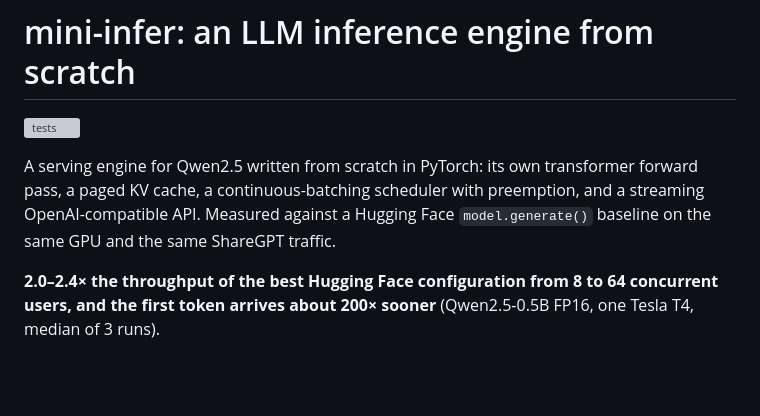
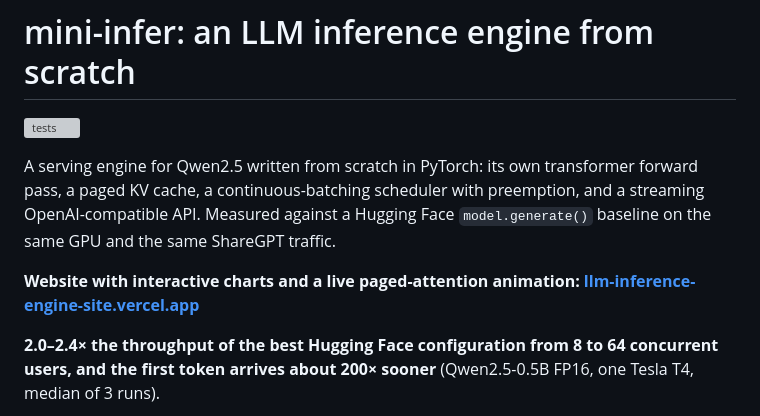
Before and after one commit to Vansh8010-boop/LLM-Inference-Engine, a Markdown page: README.md, the part around the change. GitHub-like rendering; blank space fills up the shorter version; grey boxes are pictures that could not be loaded.

Commit message:
6th commit - link the live website

```diff
--- a/README.md
+++ b/README.md
@@ -6,6 +6,9 @@ A serving engine for Qwen2.5 written from scratch in PyTorch: its own transforme
 forward pass, a paged KV cache, a continuous-batching scheduler with preemption,
 and a streaming OpenAI-compatible API. Measured against a Hugging Face
 `model.generate()` baseline on the same GPU and the same ShareGPT traffic.
+
+**Website with interactive charts and a live paged-attention animation:
+[llm-inference-engine-site.vercel.app](https://llm-inference-engine-site.vercel.app/)**
 
 **2.0–2.4× the throughput of the best Hugging Face configuration from 8 to 64
 concurrent users, and the first token arrives about 200× sooner**
```
